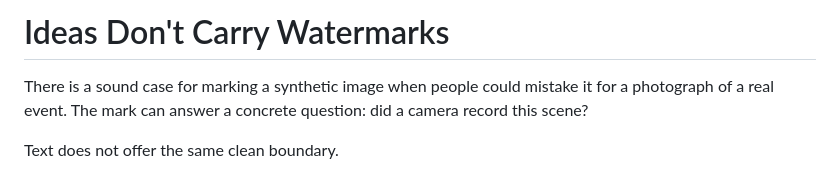
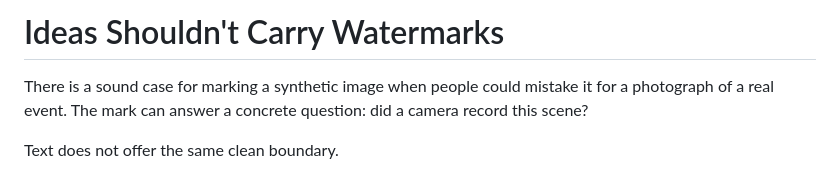
Before and after one commit to danilolapegna/claude-watermark-toolkit, a Markdown page: MANIFESTO.md, the part around the change. Rendered like a GitHub page.

Commit message:
docs: state the watermark principle precisely

```diff
--- a/MANIFESTO.md
+++ b/MANIFESTO.md
@@ -1,4 +1,4 @@
-# Ideas Don't Carry Watermarks
+# Ideas Shouldn't Carry Watermarks
 
 There is a sound case for marking a synthetic image when people could mistake it for a photograph of a real event. The mark can answer a concrete question: did a camera record this scene?
 
```
